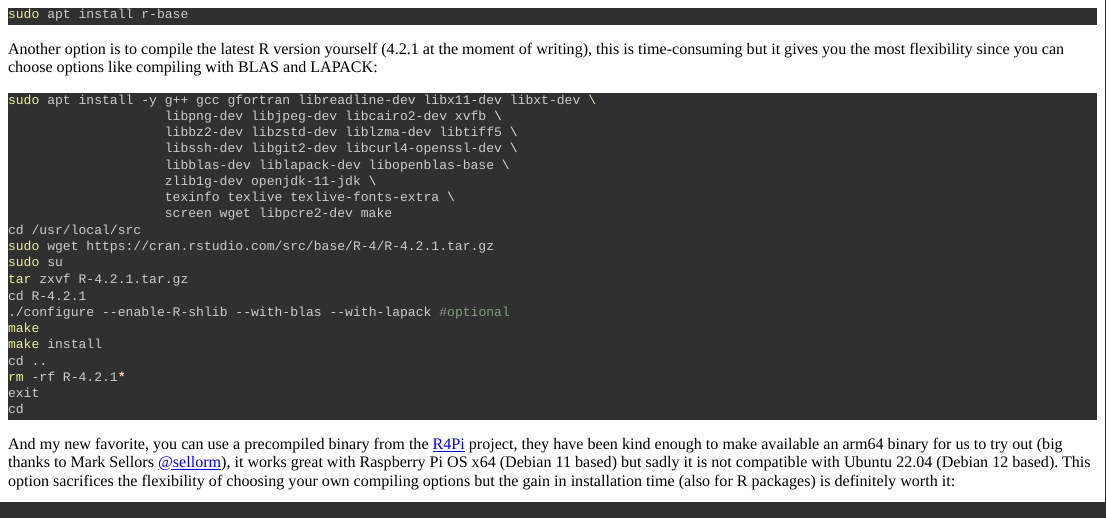
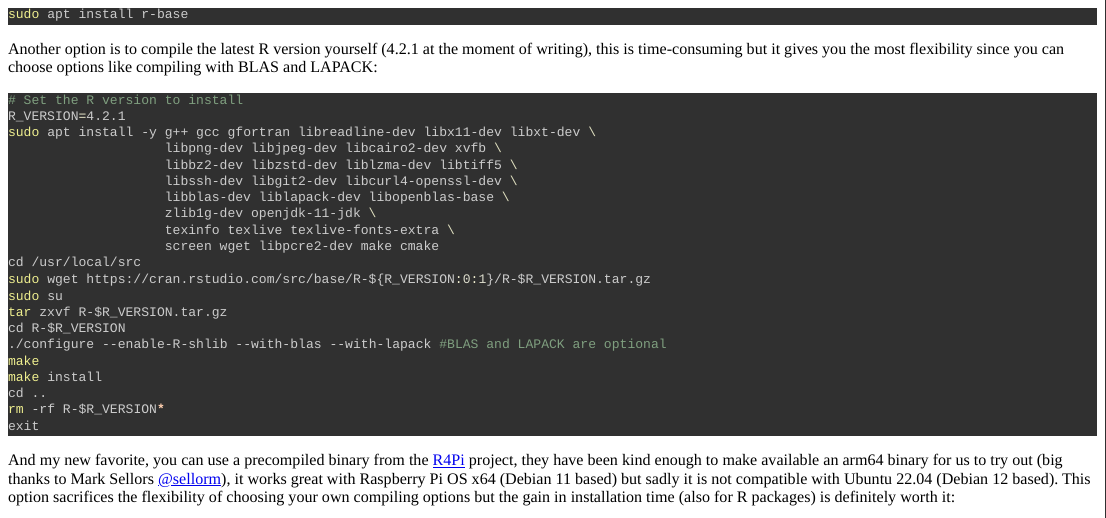
Before and after one commit to andresrcs/personal_blog, an R Markdown document (content/post/2022-08-22-rstudio_ide_arm.en.Rmd): the page in a window 1100 px wide, from 520 px down. The pictures show the output file content/post/2022-08-22-rstudio_ide_arm.en.html that the author committed with the source, opened offline.

Commit message:
Parameterize R compilation

````diff
--- a/content/post/2022-08-22-rstudio_ide_arm.en.Rmd
+++ b/content/post/2022-08-22-rstudio_ide_arm.en.Rmd
@@ -43,6 +43,9 @@ sudo apt install r-base
 Another option is to compile the latest R version yourself (4.2.1 at the moment of writing), this is time-consuming but it gives you the most flexibility since you can choose options like compiling with BLAS and LAPACK:
 
 ```{bash install_r_source, eval=FALSE}
+# Set the R version to install
+R_VERSION=4.2.1
+
 sudo apt install -y g++ gcc gfortran libreadline-dev libx11-dev libxt-dev \
                     libpng-dev libjpeg-dev libcairo2-dev xvfb \
                     libbz2-dev libzstd-dev liblzma-dev libtiff5 \
@@ -50,19 +53,18 @@ sudo apt install -y g++ gcc gfortran libreadline-dev libx11-dev libxt-dev \
                     libblas-dev liblapack-dev libopenblas-base \
                     zlib1g-dev openjdk-11-jdk \
                     texinfo texlive texlive-fonts-extra \
-                    screen wget libpcre2-dev make
+                    screen wget libpcre2-dev make cmake
 cd /usr/local/src
-sudo wget https://cran.rstudio.com/src/base/R-4/R-4.2.1.tar.gz
+sudo wget https://cran.rstudio.com/src/base/R-${R_VERSION:0:1}/R-$R_VERSION.tar.gz
 sudo su
-tar zxvf R-4.2.1.tar.gz
-cd R-4.2.1
-./configure --enable-R-shlib --with-blas --with-lapack #optional
+tar zxvf R-$R_VERSION.tar.gz
+cd R-$R_VERSION
+./configure --enable-R-shlib --with-blas --with-lapack #BLAS and LAPACK are optional
 make
 make install
 cd ..
-rm -rf R-4.2.1*
+rm -rf R-$R_VERSION*
 exit
-cd
 ```
 
 And my new favorite, you can use a precompiled binary from the [R4Pi](https://r4pi.org/ "R for the Raspberry Pi") project, they have been kind enough to make available an arm64 binary for us to try out (big thanks to Mark Sellors [@sellorm](https://twitter.com/sellorm)), it works great with Raspberry Pi OS x64 (Debian 11 based) but sadly it is not compatible with Ubuntu 22.04 (Debian 12 based). This option sacrifices the flexibility of choosing your own compiling options but the gain in installation time (also for R packages) is definitely worth it:
````
Also changed, not shown: content/post/2022-08-22-rstudio_ide_arm.es.Rmd (+9 -7 lines), content/post/2022-08-22-rstudio_ide_arm.en.html, content/post/2022-08-22-rstudio_ide_arm.es.html.
